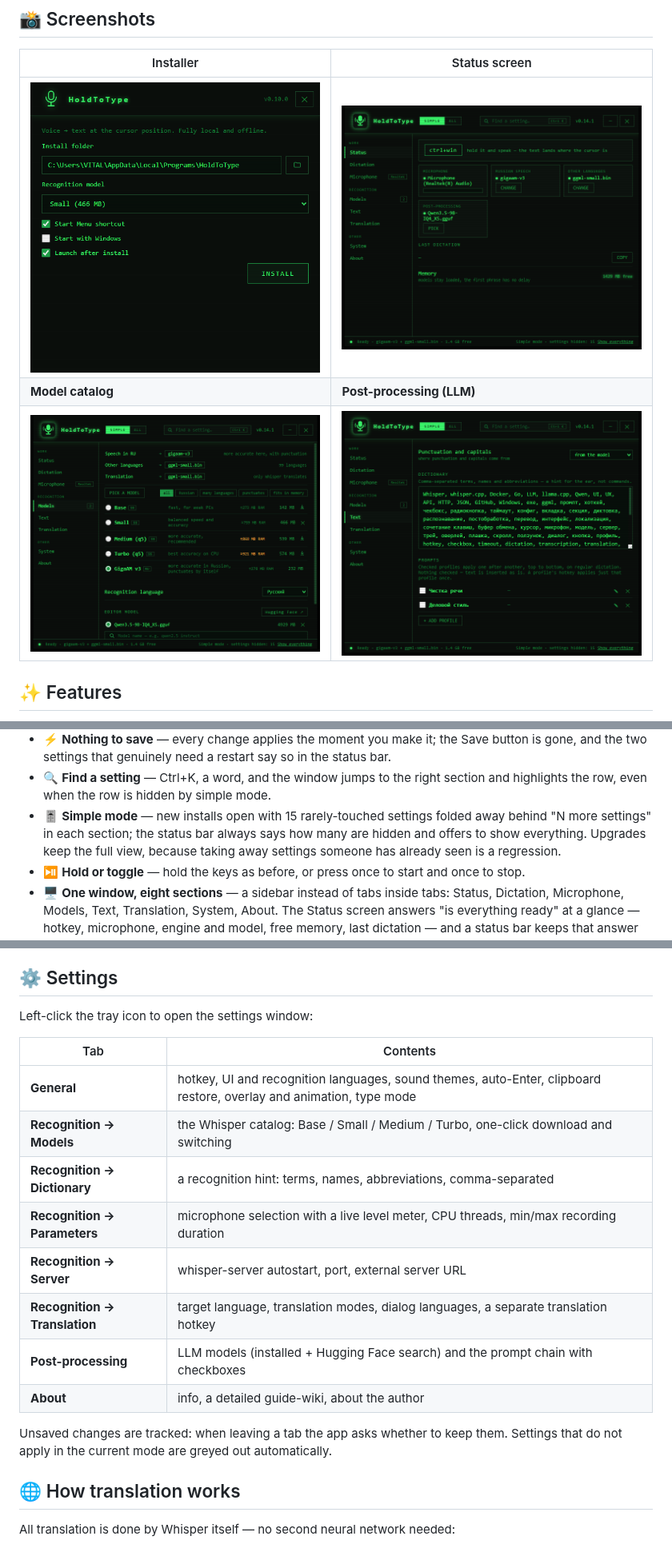
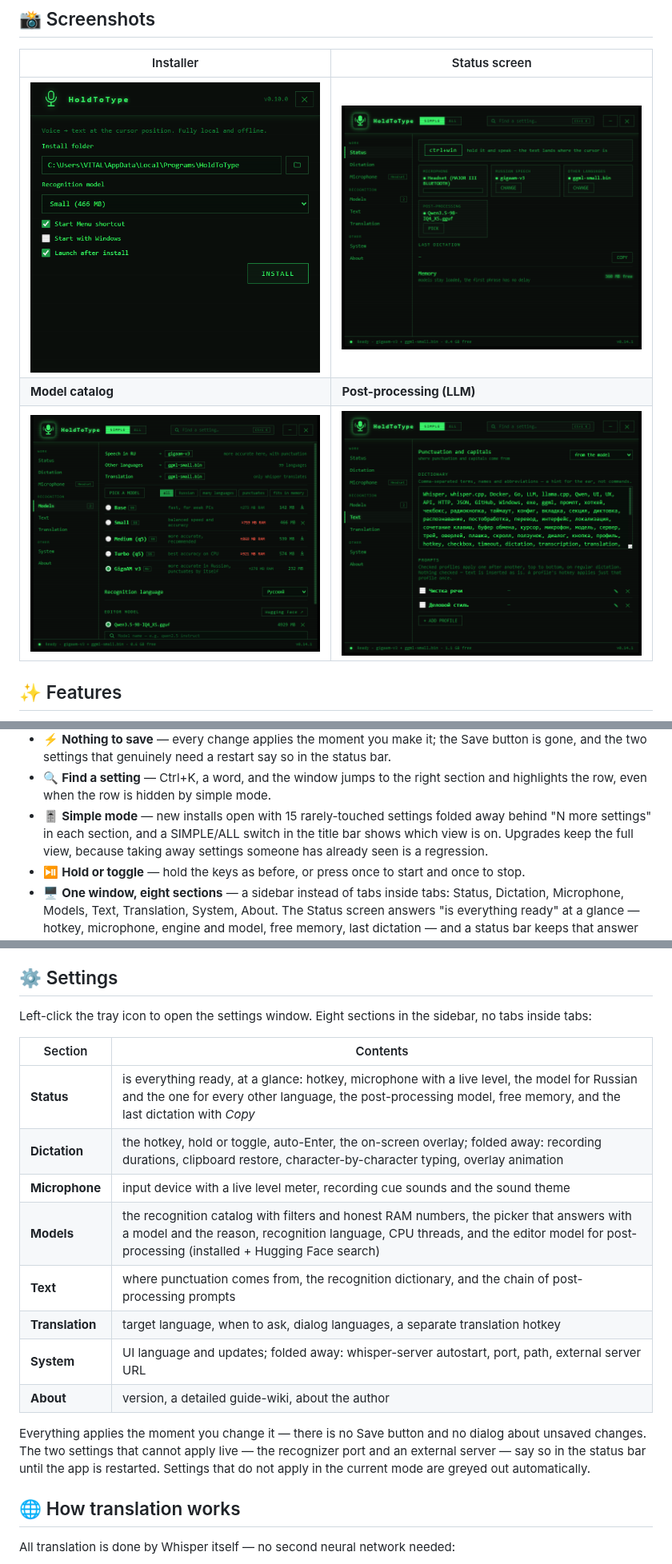
Before and after one commit to Vitalii-Yemets/holdtotype, a Markdown page: README.md, 3 parts joined by grey strips. Shown at 80% size. Rendered like a GitHub page; pictures changed too: docs/models.png, docs/postprocessing.png, docs/settings-general.png.

```diff
--- a/README.md
+++ b/README.md
@@ -49,7 +49,7 @@ Hold a hotkey — speak. Release — the transcribed text is pasted right where
 - 🔊 **Sound themes** — several synthesized cue sets plus Windows system sounds, with preview.
 - ⚡ **Nothing to save** — every change applies the moment you make it; the Save button is gone, and the two settings that genuinely need a restart say so in the status bar.
 - 🔍 **Find a setting** — Ctrl+K, a word, and the window jumps to the right section and highlights the row, even when the row is hidden by simple mode.
-- 🎚️ **Simple mode** — new installs open with 15 rarely-touched settings folded away behind "N more settings" in each section; the status bar always says how many are hidden and offers to show everything. Upgrades keep the full view, because taking away settings someone has already seen is a regression.
+- 🎚️ **Simple mode** — new installs open with 15 rarely-touched settings folded away behind "N more settings" in each section, and a SIMPLE/ALL switch in the title bar shows which view is on. Upgrades keep the full view, because taking away settings someone has already seen is a regression.
 - ⏯️ **Hold or toggle** — hold the keys as before, or press once to start and once to stop.
 - 🖥️ **One window, eight sections** — a sidebar instead of tabs inside tabs: Status, Dictation, Microphone, Models, Text, Translation, System, About. The Status screen answers "is everything ready" at a glance — hotkey, microphone, engine and model, free memory, last dictation — and a status bar keeps that answer visible from every section.
 - 🖥️ **Tray application** — color-coded status icon, quick menu, a Pip-Boy-terminal-styled settings window that remembers its size.
@@ -104,20 +104,20 @@ Speech processing takes a few seconds — if you switch windows in the meantime,
 
 ## ⚙️ Settings
 
-Left-click the tray icon to open the settings window:
+Left-click the tray icon to open the settings window. Eight sections in the sidebar, no tabs inside tabs:
 
-| Tab | Contents |
+| Section | Contents |
 |---|---|
-| **General** | hotkey, UI and recognition languages, sound themes, auto-Enter, clipboard restore, overlay and animation, type mode |
-| **Recognition → Models** | the Whisper catalog: Base / Small / Medium / Turbo, one-click download and switching |
-| **Recognition → Dictionary** | a recognition hint: terms, names, abbreviations, comma-separated |
-| **Recognition → Parameters** | microphone selection with a live level meter, CPU threads, min/max recording duration |
-| **Recognition → Server** | whisper-server autostart, port, external server URL |
-| **Recognition → Translation** | target language, translation modes, dialog languages, a separate translation hotkey |
-| **Post-processing** | LLM models (installed + Hugging Face search) and the prompt chain with checkboxes |
-| **About** | info, a detailed guide-wiki, about the author |
+| **Status** | is everything ready, at a glance: hotkey, microphone with a live level, the model for Russian and the one for every other language, the post-processing model, free memory, and the last dictation with *Copy* |
+| **Dictation** | the hotkey, hold or toggle, auto-Enter, the on-screen overlay; folded away: recording durations, clipboard restore, character-by-character typing, overlay animation |
+| **Microphone** | input device with a live level meter, recording cue sounds and the sound theme |
+| **Models** | the recognition catalog with filters and honest RAM numbers, the picker that answers with a model and the reason, recognition language, CPU threads, and the editor model for post-processing (installed + Hugging Face search) |
+| **Text** | where punctuation comes from, the recognition dictionary, and the chain of post-processing prompts |
+| **Translation** | target language, when to ask, dialog languages, a separate translation hotkey |
+| **System** | UI language and updates; folded away: whisper-server autostart, port, path, external server URL |
+| **About** | version, a detailed guide-wiki, about the author |
 
-Unsaved changes are tracked: when leaving a tab the app asks whether to keep them. Settings that do not apply in the current mode are greyed out automatically.
+Everything applies the moment you change it — there is no Save button and no dialog about unsaved changes. The two settings that cannot apply live — the recognizer port and an external server — say so in the status bar until the app is restarted. Settings that do not apply in the current mode are greyed out automatically.
 
 ## 🌐 How translation works
 
```
Also changed, not shown: 6 other files.
